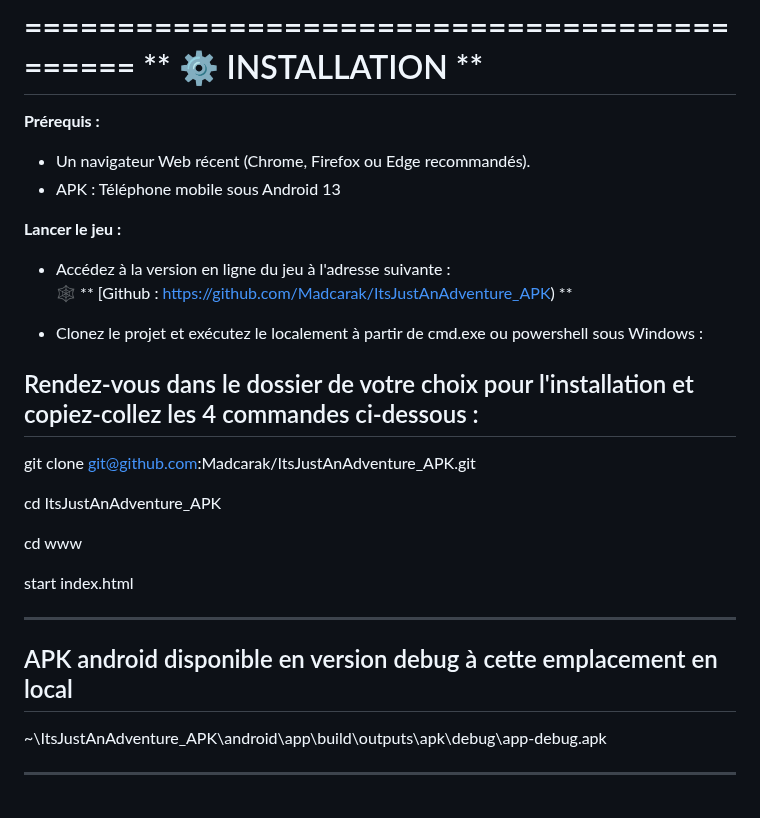
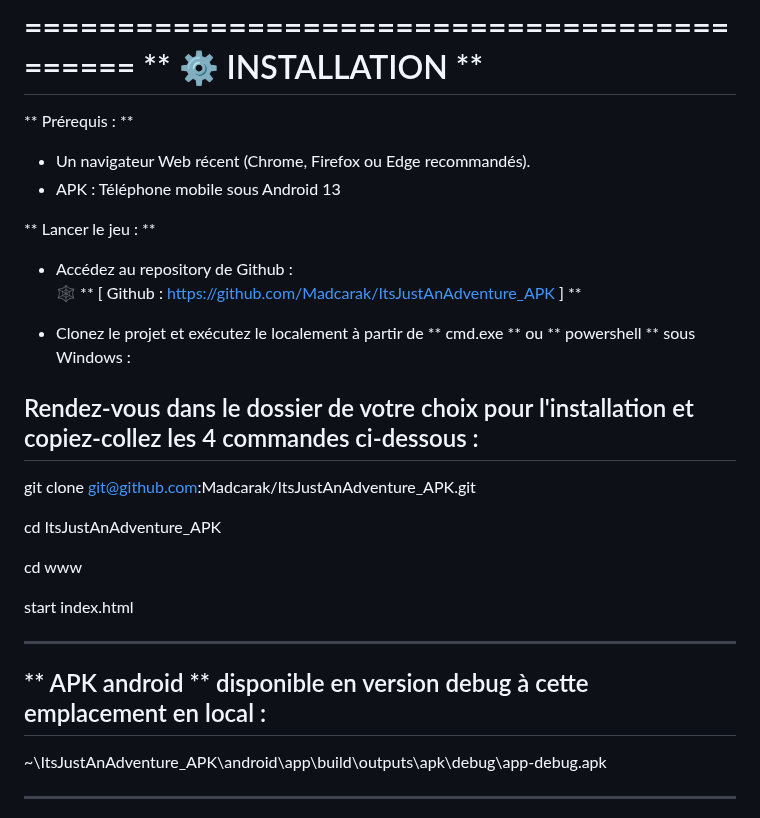
Before and after one commit to Madcarak/ItsJustAnAdventure_APK, a Markdown page: README.md, the part around the change. Drawn GitHub-style.

```diff
--- a/README.md
+++ b/README.md
@@ -53,18 +53,17 @@ l'aide de ChatGPT 5.2 sur mammouth.ai et les images sont réalisées à partir d
 ============================================
 ** ⚙️ INSTALLATION **
 ============================================
-**Prérequis :**
+** Prérequis : **
 - Un navigateur Web récent (Chrome, Firefox ou Edge recommandés).
 - APK : Téléphone mobile sous Android 13
 
-**Lancer le jeu :**
-- Accédez à la version en ligne du jeu à l'adresse suivante :
-   🕸️ ** [Github : https://github.com/Madcarak/ItsJustAnAdventure_APK) **
+** Lancer le jeu : **
+- Accédez au repository de Github :
+   🕸️ ** [   Github : https://github.com/Madcarak/ItsJustAnAdventure_APK   ] **
 
-- Clonez le projet et exécutez le localement à partir de cmd.exe ou powershell sous Windows :
+- Clonez le projet et exécutez le localement à partir de ** cmd.exe ** ou ** powershell ** sous Windows :
 
-Rendez-vous dans le dossier de votre choix pour l'installation et copiez-collez les 4 commandes
-ci-dessous :
+Rendez-vous dans le dossier de votre choix pour l'installation et copiez-collez les 4 commandes ci-dessous :
 -----------------------------------------------------------------------------------------------------
 
 git clone git@github.com:Madcarak/ItsJustAnAdventure_APK.git
@@ -77,7 +76,7 @@ start index.html
 
 
 -----------------------------------------------------------------------------------------------------
-APK android disponible en version debug à cette emplacement en local
+** APK android ** disponible en version debug à cette emplacement en local :
 -----------------------------------------------------------------------------------------------------
 
 ~\ItsJustAnAdventure_APK\android\app\build\outputs\apk\debug\app-debug.apk
```
